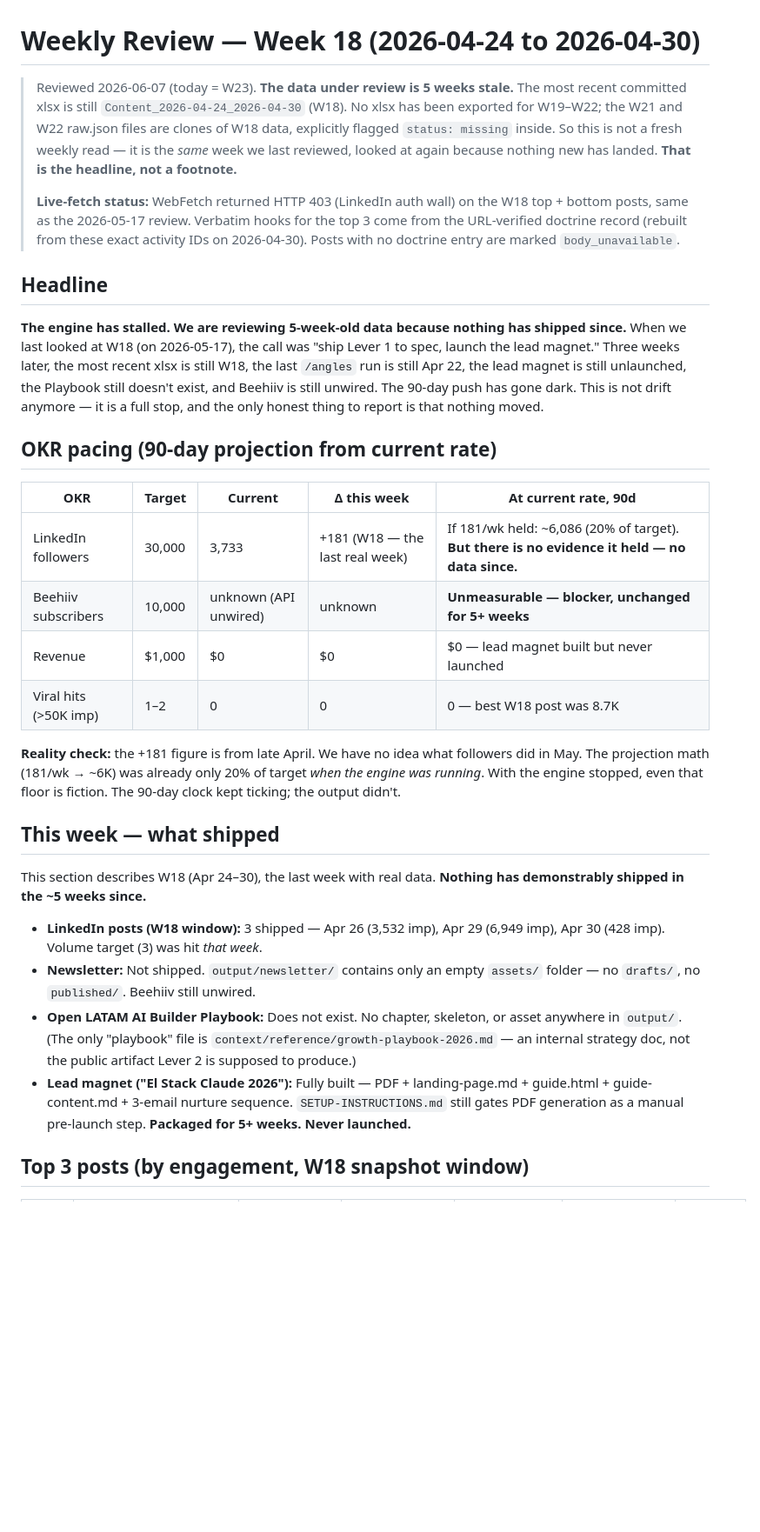
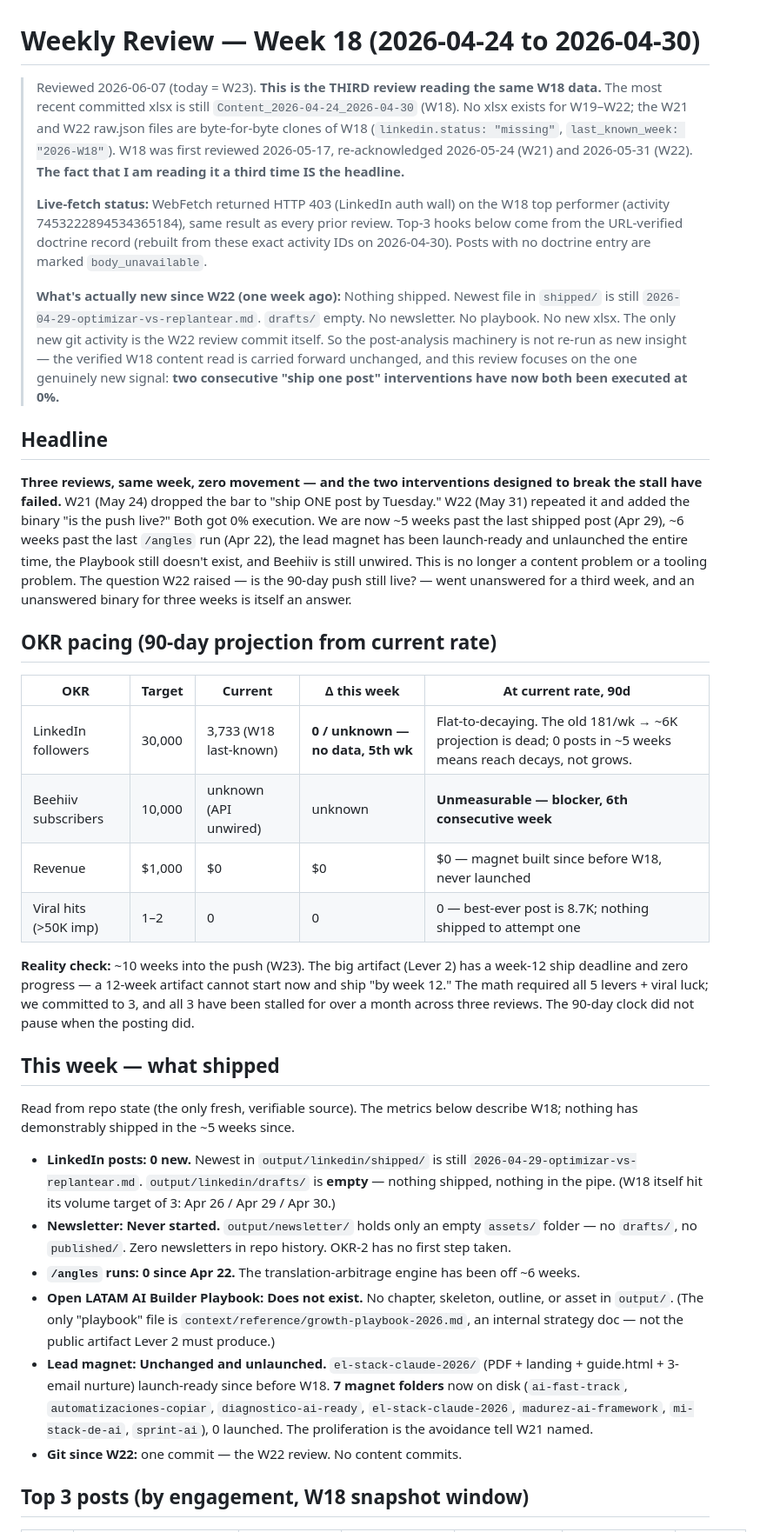
Before and after one commit to irivelez/content-engine, a Markdown page: data/weekly-review/2026-W18.md, the part around one of its changes. Shown at 87% size. Rendered like a GitHub page; blank space fills up the shorter version.

Commit message:
review: update 2026-W18 with W21/W22 escalation context
https://claude.ai/code/session_01RVrsGsYWS8ktLsEm8kTtKm

```diff
--- a/data/weekly-review/2026-W18.md
+++ b/data/weekly-review/2026-W18.md
@@ -1,32 +1,36 @@
 # Weekly Review — Week 18 (2026-04-24 to 2026-04-30)
 
-> Reviewed 2026-06-07 (today = W23). **The data under review is 5 weeks stale.** The most recent committed xlsx is still `Content_2026-04-24_2026-04-30` (W18). No xlsx has been exported for W19–W22; the W21 and W22 raw.json files are clones of W18 data, explicitly flagged `status: missing` inside. So this is not a fresh weekly read — it is the *same* week we last reviewed, looked at again because nothing new has landed. **That is the headline, not a footnote.**
+> Reviewed 2026-06-07 (today = W23). **This is the THIRD review reading the same W18 data.** The most recent committed xlsx is still `Content_2026-04-24_2026-04-30` (W18). No xlsx exists for W19–W22; the W21 and W22 raw.json files are byte-for-byte clones of W18 (`linkedin.status: "missing"`, `last_known_week: "2026-W18"`). W18 was first reviewed 2026-05-17, re-acknowledged 2026-05-24 (W21) and 2026-05-31 (W22). **The fact that I am reading it a third time IS the headline.**
 >
-> **Live-fetch status:** WebFetch returned HTTP 403 (LinkedIn auth wall) on the W18 top + bottom posts, same as the 2026-05-17 review. Verbatim hooks for the top 3 come from the URL-verified doctrine record (rebuilt from these exact activity IDs on 2026-04-30). Posts with no doctrine entry are marked `body_unavailable`.
+> **Live-fetch status:** WebFetch returned HTTP 403 (LinkedIn auth wall) on the W18 top performer (activity 7453222894534365184), same result as every prior review. Top-3 hooks below come from the URL-verified doctrine record (rebuilt from these exact activity IDs on 2026-04-30). Posts with no doctrine entry are marked `body_unavailable`.
+>
+> **What's actually new since W22 (one week ago):** Nothing shipped. Newest file in `shipped/` is still `2026-04-29-optimizar-vs-replantear.md`. `drafts/` empty. No newsletter. No playbook. No new xlsx. The only new git activity is the W22 review commit itself. So the post-analysis machinery is not re-run as new insight — the verified W18 content read is carried forward unchanged, and this review focuses on the one genuinely new signal: **two consecutive "ship one post" interventions have now both been executed at 0%.**
 
 ## Headline
 
-**The engine has stalled. We are reviewing 5-week-old data because nothing has shipped since.** When we last looked at W18 (on 2026-05-17), the call was "ship Lever 1 to spec, launch the lead magnet." Three weeks later, the most recent xlsx is still W18, the last `/angles` run is still Apr 22, the lead magnet is still unlaunched, the Playbook still doesn't exist, and Beehiiv is still unwired. The 90-day push has gone dark. This is not drift anymore — it is a full stop, and the only honest thing to report is that nothing moved.
+**Three reviews, same week, zero movement — and the two interventions designed to break the stall have failed.** W21 (May 24) dropped the bar to "ship ONE post by Tuesday." W22 (May 31) repeated it and added the binary "is the push live?" Both got 0% execution. We are now ~5 weeks past the last shipped post (Apr 29), ~6 weeks past the last `/angles` run (Apr 22), the lead magnet has been launch-ready and unlaunched the entire time, the Playbook still doesn't exist, and Beehiiv is still unwired. This is no longer a content problem or a tooling problem. The question W22 raised — is the 90-day push still live? — went unanswered for a third week, and an unanswered binary for three weeks is itself an answer.
 
 ## OKR pacing (90-day projection from current rate)
 
 | OKR | Target | Current | Δ this week | At current rate, 90d |
 |-----|--------|---------|-------------|----------------------|
-| LinkedIn followers | 30,000 | 3,733 | +181 (W18 — the last real week) | If 181/wk held: ~6,086 (20% of target). **But there is no evidence it held — no data since.** |
-| Beehiiv subscribers | 10,000 | unknown (API unwired) | unknown | **Unmeasurable — blocker, unchanged for 5+ weeks** |
-| Revenue | $1,000 | $0 | $0 | $0 — lead magnet built but never launched |
-| Viral hits (>50K imp) | 1–2 | 0 | 0 | 0 — best W18 post was 8.7K |
+| LinkedIn followers | 30,000 | 3,733 (W18 last-known) | **0 / unknown — no data, 5th wk** | Flat-to-decaying. The old 181/wk → ~6K projection is dead; 0 posts in ~5 weeks means reach decays, not grows. |
+| Beehiiv subscribers | 10,000 | unknown (API unwired) | unknown | **Unmeasurable — blocker, 6th consecutive week** |
+| Revenue | $1,000 | $0 | $0 | $0 — magnet built since before W18, never launched |
+| Viral hits (>50K imp) | 1–2 | 0 | 0 | 0 — best-ever post is 8.7K; nothing shipped to attempt one |
 
-**Reality check:** the +181 figure is from late April. We have no idea what followers did in May. The projection math (181/wk → ~6K) was already only 20% of target *when the engine was running*. With the engine stopped, even that floor is fiction. The 90-day clock kept ticking; the output didn't.
+**Reality check:** ~10 weeks into the push (W23). The big artifact (Lever 2) has a week-12 ship deadline and zero progress — a 12-week artifact cannot start now and ship "by week 12." The math required all 5 levers + viral luck; we committed to 3, and all 3 have been stalled for over a month across three reviews. The 90-day clock did not pause when the posting did.
 
 ## This week — what shipped
 
-This section describes W18 (Apr 24–30), the last week with real data. **Nothing has demonstrably shipped in the ~5 weeks since.**
+Read from repo state (the only fresh, verifiable source). The metrics below describe W18; nothing has demonstrably shipped in the ~5 weeks since.
 
-- **LinkedIn posts (W18 window):** 3 shipped — Apr 26 (3,532 imp), Apr 29 (6,949 imp), Apr 30 (428 imp). Volume target (3) was hit *that week*.
-- **Newsletter:** Not shipped. `output/newsletter/` contains only an empty `assets/` folder — no `drafts/`, no `published/`. Beehiiv still unwired.
-- **Open LATAM AI Builder Playbook:** Does not exist. No chapter, skeleton, or asset anywhere in `output/`. (The only "playbook" file is `context/reference/growth-playbook-2026.md` — an internal strategy doc, not the public artifact Lever 2 is supposed to produce.)
-- **Lead magnet ("El Stack Claude 2026"):** Fully built — PDF + landing-page.md + guide.html + guide-content.md + 3-email nurture sequence. `SETUP-INSTRUCTIONS.md` still gates PDF generation as a manual pre-launch step. **Packaged for 5+ weeks. Never launched.**
+- **LinkedIn posts:** **0 new.** Newest in `output/linkedin/shipped/` is still `2026-04-29-optimizar-vs-replantear.md`. `output/linkedin/drafts/` is **empty** — nothing shipped, nothing in the pipe. (W18 itself hit its volume target of 3: Apr 26 / Apr 29 / Apr 30.)
+- **Newsletter:** **Never started.** `output/newsletter/` holds only an empty `assets/` folder — no `drafts/`, no `published/`. Zero newsletters in repo history. OKR-2 has no first step taken.
+- **`/angles` runs:** **0 since Apr 22.** The translation-arbitrage engine has been off ~6 weeks.
+- **Open LATAM AI Builder Playbook:** **Does not exist.** No chapter, skeleton, outline, or asset in `output/`. (The only "playbook" file is `context/reference/growth-playbook-2026.md`, an internal strategy doc — not the public artifact Lever 2 must produce.)
+- **Lead magnet:** **Unchanged and unlaunched.** `el-stack-claude-2026/` (PDF + landing + guide.html + 3-email nurture) launch-ready since before W18. **7 magnet folders** now on disk (`ai-fast-track`, `automatizaciones-copiar`, `diagnostico-ai-ready`, `el-stack-claude-2026`, `madurez-ai-framework`, `mi-stack-de-ai`, `sprint-ai`), 0 launched. The proliferation is the avoidance tell W21 named.
+- **Git since W22:** one commit — the W22 review. No content commits.
 
 ## Top 3 posts (by engagement, W18 snapshot window)
 
```
Also changed, not shown: other parts of data/weekly-review/2026-W18.md (+23 -25 lines).
